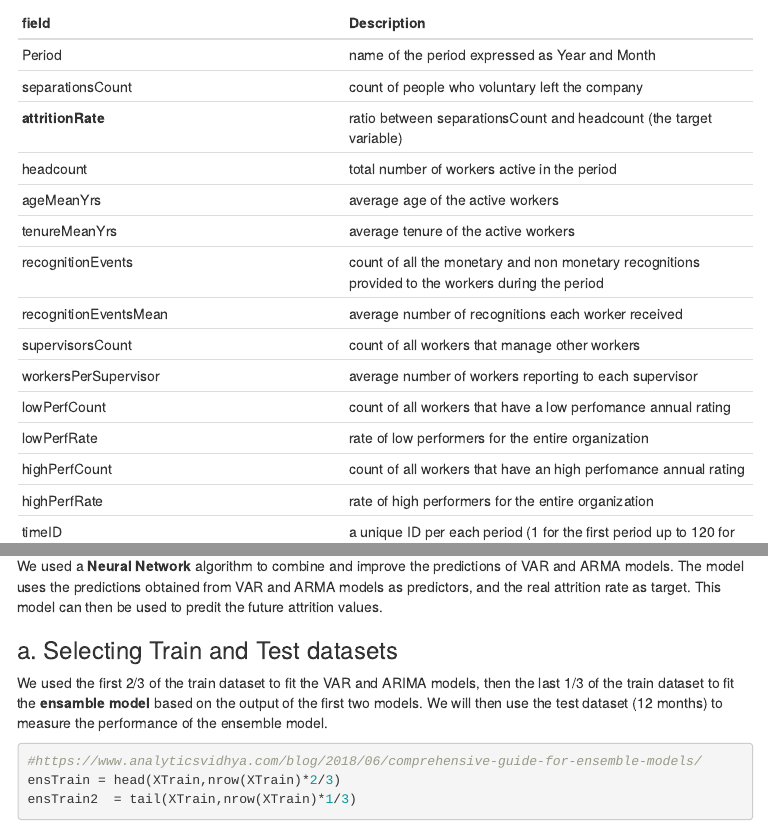
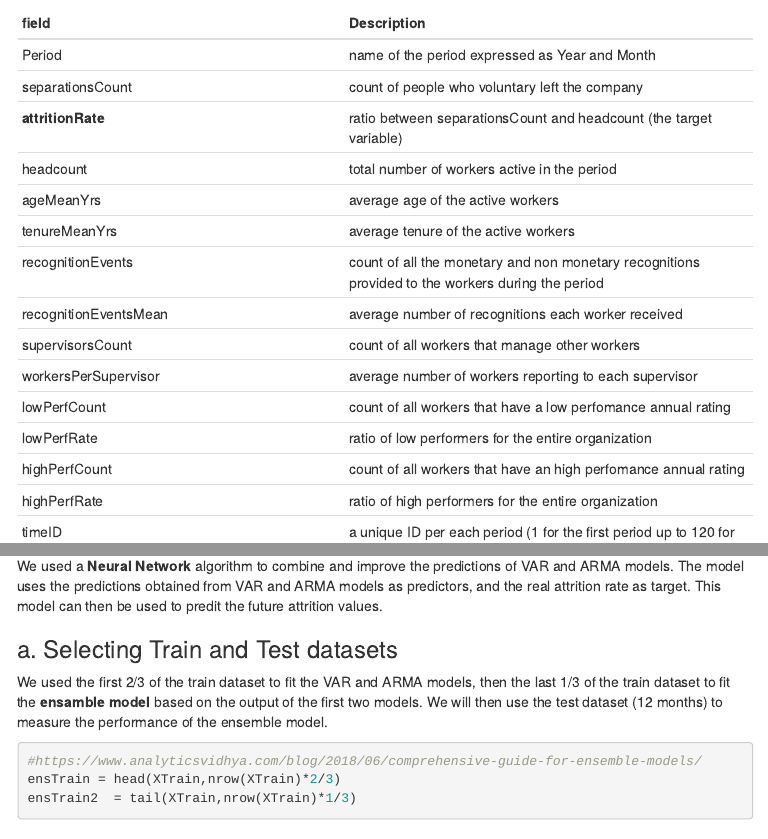
Before and after one commit to maxmoro/TimeSeriesProject, an R Markdown document (TimeSeriesProject_Part2.rmd): the page in a window 1100 px wide, from 1120 px down, and a second part further down, joined at a grey line. The pictures show the output file TimeSeriesProject_Part2.html that the author committed with the source, opened offline; menus at the side of the page are left out.

Commit message:
ppt completed'

````diff
--- a/TimeSeriesProject_Part2.rmd
+++ b/TimeSeriesProject_Part2.rmd
@@ -83,9 +83,9 @@ recognitionEventsMean | average number of recognitions each worker received
 supervisorsCount | count of all workers that manage other workers
 workersPerSupervisor | average number of workers reporting to each supervisor
 lowPerfCount | count of all workers that have a low perfomance annual rating
-lowPerfRate | rate of low performers for the entire organization
+lowPerfRate | ratio of low performers for the entire organization
 highPerfCount | count of all workers that have an high perfomance annual rating
-highPerfRate | rate of high performers for the entire organization
+highPerfRate | ratio of high performers for the entire organization
 timeID | a unique ID per each period (1 for the first period up to 120 for the last period)
 
 # 2 - The response from the Dataset
@@ -384,7 +384,7 @@ We used a **Neural Network** algorithm to combine and improve the predictions of
 
 ### a. Selecting Train and Test datasets
 
-We used the first 2/3 of the train dataset to fit the VAR and ARIMA models, then the last 1/3 of the train dataset to fit the **ensamble model** based on the output of the first two models. We will then use the test dataset (12 months) to measure the performance of the ensemble model.
+We used the first 2/3 of the train dataset to fit the VAR and ARMA models, then the last 1/3 of the train dataset to fit the **ensamble model** based on the output of the first two models. We will then use the test dataset (12 months) to measure the performance of the ensemble model.
 
 ```{r}
 #https://www.analyticsvidhya.com/blog/2018/06/comprehensive-guide-for-ensemble-models/
````
Also changed, not shown: TimeSeriesProject_Part2.html, 1 other file.
